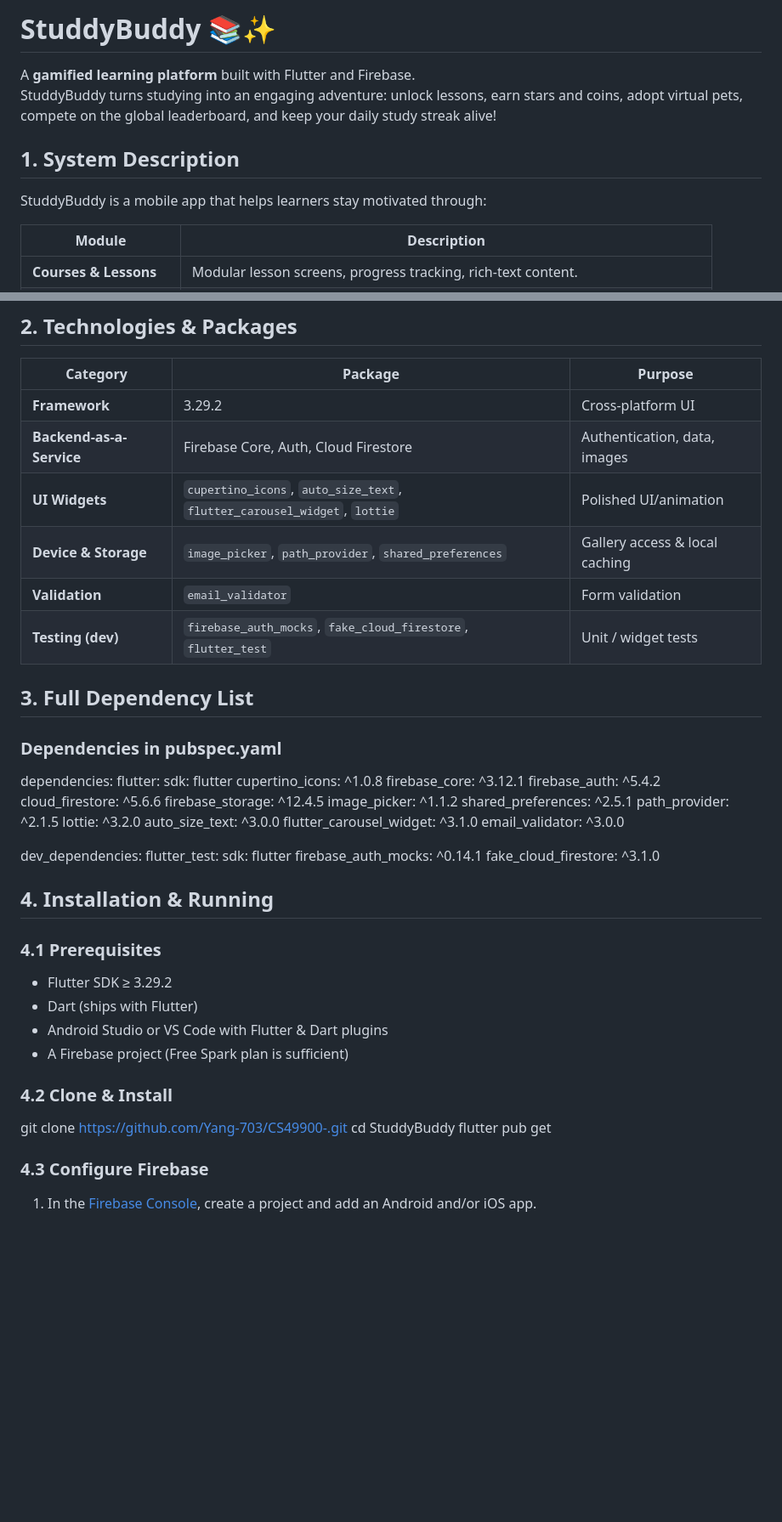
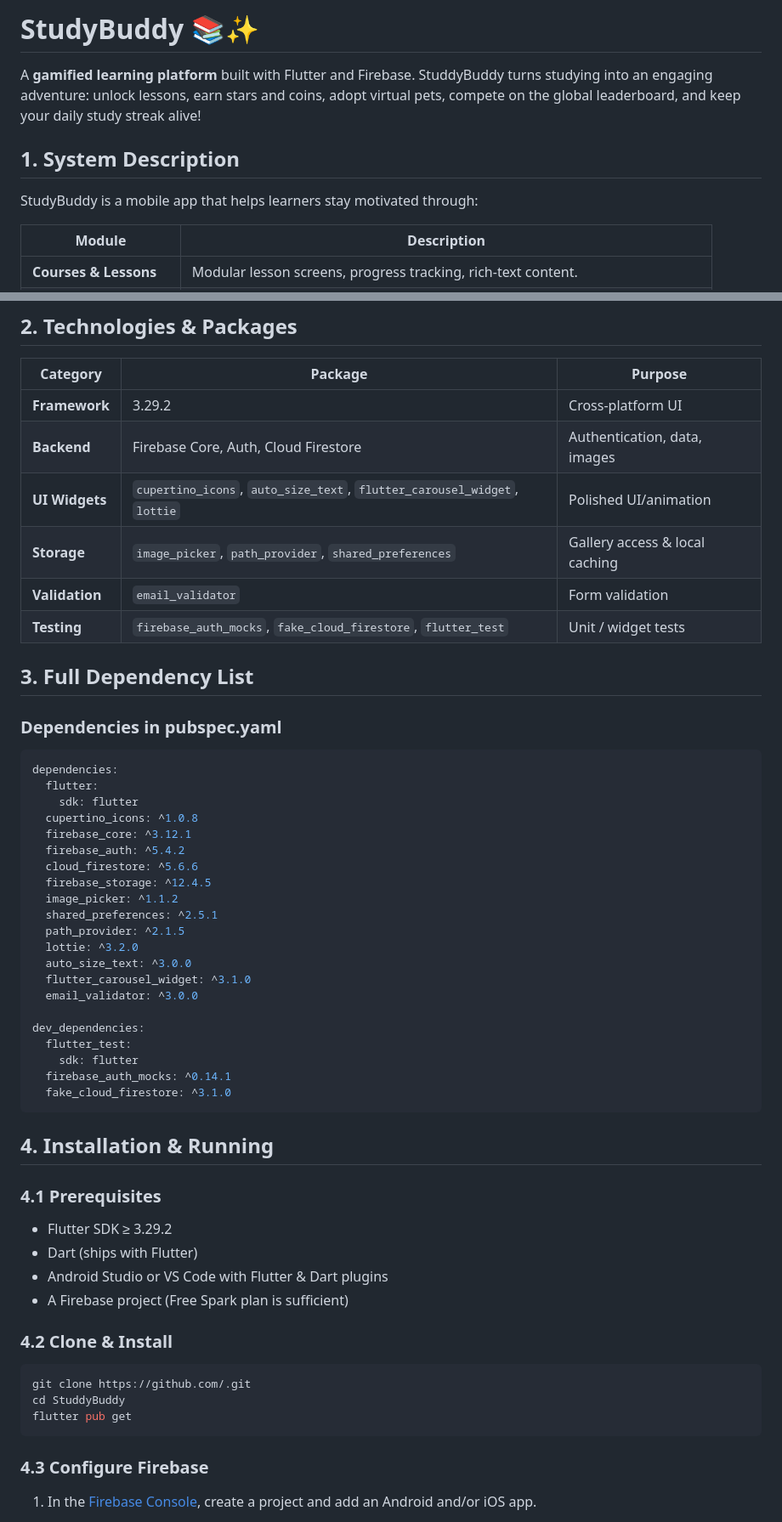
Before and after one commit to Yang-703/CS49900-Capstone, a Markdown page: README.md, 2 parts joined by grey strips. Shown at 85% size. GitHub-like rendering; blank space fills up the shorter version.

````diff
--- a/README.md
+++ b/README.md
@@ -1,11 +1,10 @@
-# StuddyBuddy 📚✨
+# StudyBuddy 📚✨
 
-A **gamified learning platform** built with Flutter and Firebase.
-StuddyBuddy turns studying into an engaging adventure: unlock lessons, earn stars and coins, adopt virtual pets, compete on the global leaderboard, and keep your daily study streak alive!
+A **gamified learning platform** built with Flutter and Firebase. StuddyBuddy turns studying into an engaging adventure: unlock lessons, earn stars and coins, adopt virtual pets, compete on the global leaderboard, and keep your daily study streak alive!
 
 ## 1. System Description
 
-StuddyBuddy is a mobile app that helps learners stay motivated through:
+StudyBuddy is a mobile app that helps learners stay motivated through:
 
 | Module | Description |
 | -------| -----------|
@@ -22,15 +21,16 @@ All data (users, progress, shop inventory, quiz attempts) lives in **Firebase**
 | Category | Package | Purpose |
 |----------|-----------------|---------|
 | **Framework** | 3.29.2 | Cross-platform UI |
-| **Backend-as-a-Service** | Firebase Core, Auth, Cloud Firestore | Authentication, data, images |
+| **Backend** | Firebase Core, Auth, Cloud Firestore | Authentication, data, images |
 | **UI Widgets** | `cupertino_icons`, `auto_size_text`, `flutter_carousel_widget`, `lottie` | Polished UI/animation |
-| **Device & Storage** | `image_picker`, `path_provider`, `shared_preferences` | Gallery access & local caching |
+| **Storage** | `image_picker`, `path_provider`, `shared_preferences` | Gallery access & local caching |
 | **Validation** | `email_validator` | Form validation |
-| **Testing (dev)** | `firebase_auth_mocks`, `fake_cloud_firestore`, `flutter_test` | Unit / widget tests |
+| **Testing** | `firebase_auth_mocks`, `fake_cloud_firestore`, `flutter_test` | Unit / widget tests |
 
 ## 3. Full Dependency List
 
 ### Dependencies in pubspec.yaml
+```yaml
 dependencies:
   flutter:
     sdk: flutter
@@ -52,6 +52,7 @@ dev_dependencies:
     sdk: flutter
   firebase_auth_mocks: ^0.14.1
   fake_cloud_firestore: ^3.1.0
+```
 
 ## 4. Installation & Running
 
@@ -62,9 +63,11 @@ dev_dependencies:
 * A Firebase project (Free Spark plan is sufficient)
 
 ### 4.2 Clone & Install
-git clone https://github.com/Yang-703/CS49900-.git
+```bash
+git clone https://github.com/.git
 cd StuddyBuddy
 flutter pub get
+```
 
 ### 4.3 Configure Firebase
 
````
Also changed, not shown: other parts of README.md (+3 -2 lines).
